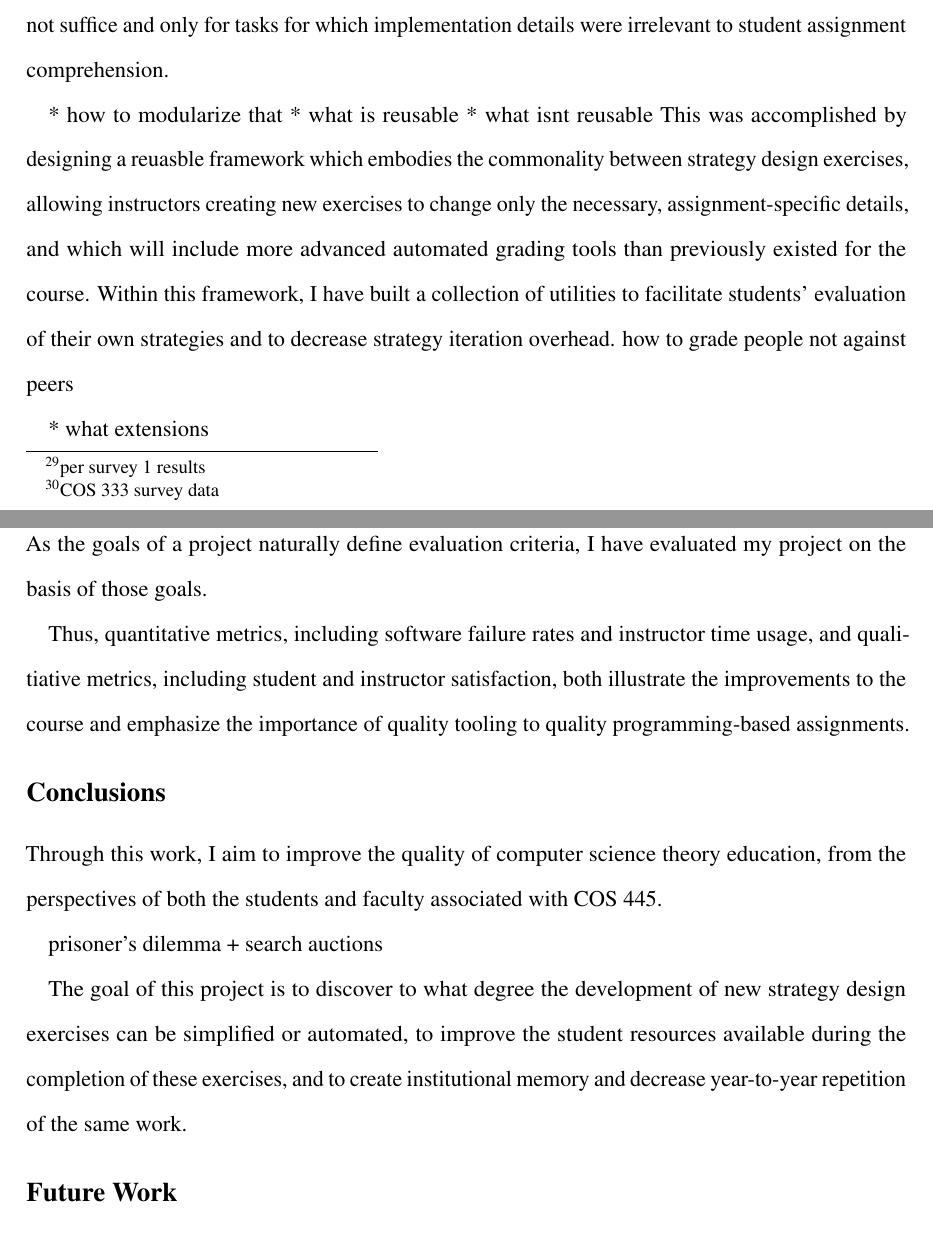
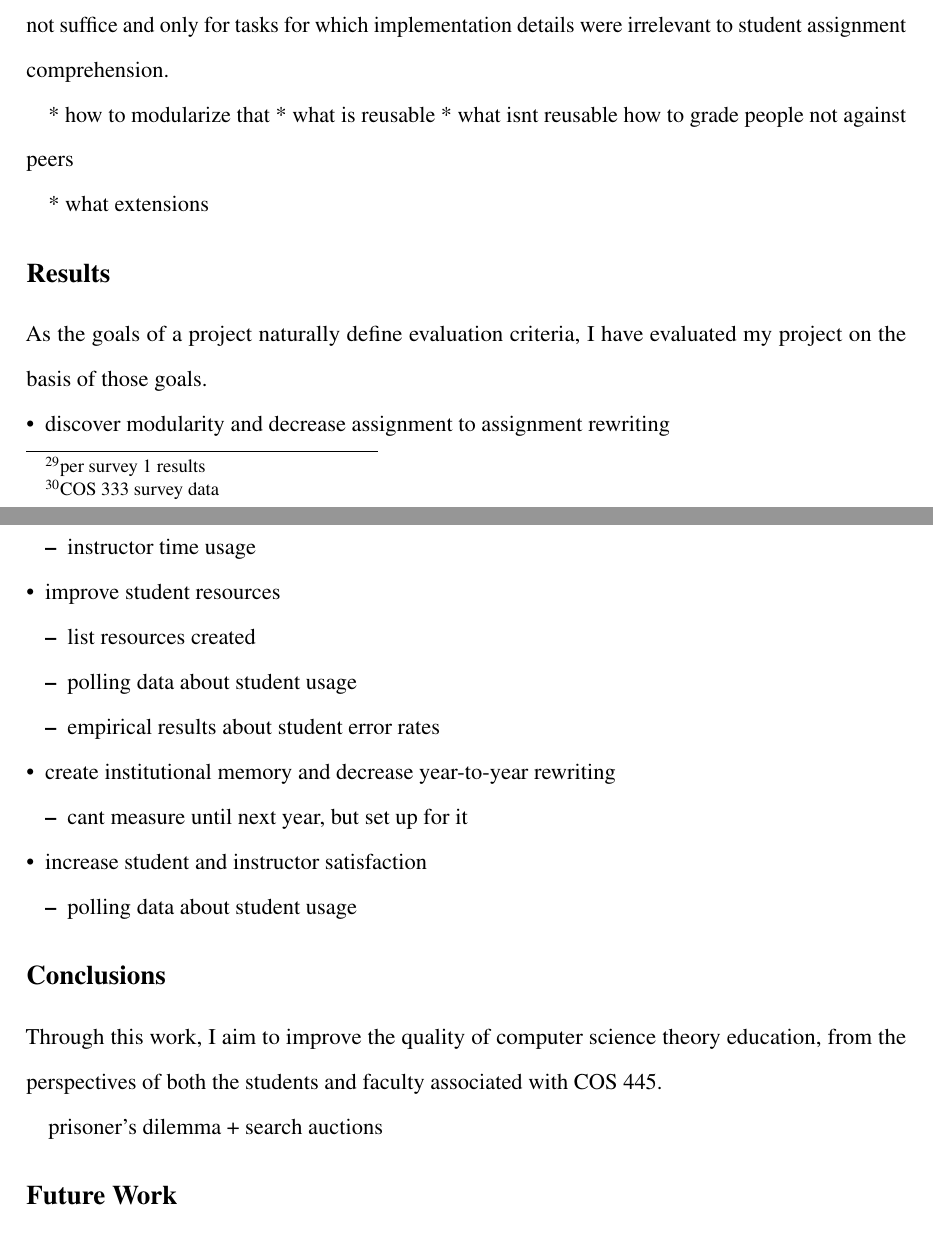
Before and after one commit to awonnacott/cos398, a LaTeX document (paper.tex): two parts of pages 9 and 10 of 11, joined at a grey line, cut so that both start at the same text. Compiled offline with pdfLaTeX.

Commit message:
outline Results

```diff
--- a/paper.tex
+++ b/paper.tex
@@ -156,8 +156,8 @@ These scripting languages were used where Java would not suffice and only for ta
 * how to modularize that
 * what is reusable
 * what isnt reusable
-This was accomplished by designing a reuasble framework which embodies the commonality between strategy design exercises, allowing instructors creating new exercises to change only the necessary, assignment-specific details, and which will include more advanced automated grading tools than previously existed for the course.
-Within this framework, I have built a collection of utilities to facilitate students' evaluation of their own strategies and to decrease strategy iteration overhead.
+%This was accomplished by designing a reuasble framework which embodies the commonality between strategy design exercises, allowing instructors creating new exercises to change only the necessary, assignment-specific details, and which will include more advanced automated grading tools than previously existed for the course.
+%Within this framework, I have built a collection of utilities to facilitate students' evaluation of their own strategies and to decrease strategy iteration overhead.
 how to grade people not against peers
 
 * what extensions
@@ -165,15 +165,38 @@ how to grade people not against peers
 \section*{Results}
 As the goals of a project naturally define evaluation criteria, I have evaluated my project on the basis of those goals.
 
-Thus, quantitative metrics, including software failure rates and instructor time usage, and qualitiative metrics, including student and instructor satisfaction, both illustrate the improvements to the course and emphasize the importance of quality tooling to quality programming-based assignments.
+\begin{itemize}
+\item discover modularity and decrease assignment to assignment rewriting
+  \begin{itemize}
+  \item code rewriting measurements
+  \item instructor time usage
+  \end{itemize}
+\item improve student resources
+  \begin{itemize}
+  \item list resources created
+  \item polling data about student usage
+  \item empirical results about student error rates
+  \end{itemize}
+\item create institutional memory and decrease year-to-year rewriting
+  \begin{itemize}
+  \item cant measure until next year, but set up for it
+  \end{itemize}
+\item increase student and instructor satisfaction
+  \begin{itemize}
+  \item polling data about student usage
+  \end{itemize}
+\end{itemize}
+
+%Thus, quantitative metrics, including software failure rates and instructor time usage, and qualitiative metrics, including student and instructor satisfaction, both illustrate the improvements to the course and emphasize the importance of quality tooling to quality programming-based assignments.
 
 \section*{Conclusions}
 Through this work, I aim to improve the quality of computer science theory education, from the perspectives of both the students and faculty associated with COS 445.
 
 prisoner's dilemma + search auctions
 
-The goal of this project is to discover to what degree the development of new strategy design exercises can be simplified or automated, to improve the student resources available during the completion of these exercises, and to create institutional memory and decrease year-to-year repetition of the same work.
+%The goal of this project is to discover to what degree the development of new strategy design exercises can be simplified or automated, to improve the student resources available during the completion of these exercises, and to create institutional memory and decrease year-to-year repetition of the same work.
 
+%the "programming assignments" aren't really about your ability to code. They are about placing the theoretical results from the course in context. They create a scenario in which mastery of theoretical results from the course content is demonstrated by making and justifying real-world decisions.
 
 \section*{Future Work}
 
```
Also changed, not shown: paper.pdf.
